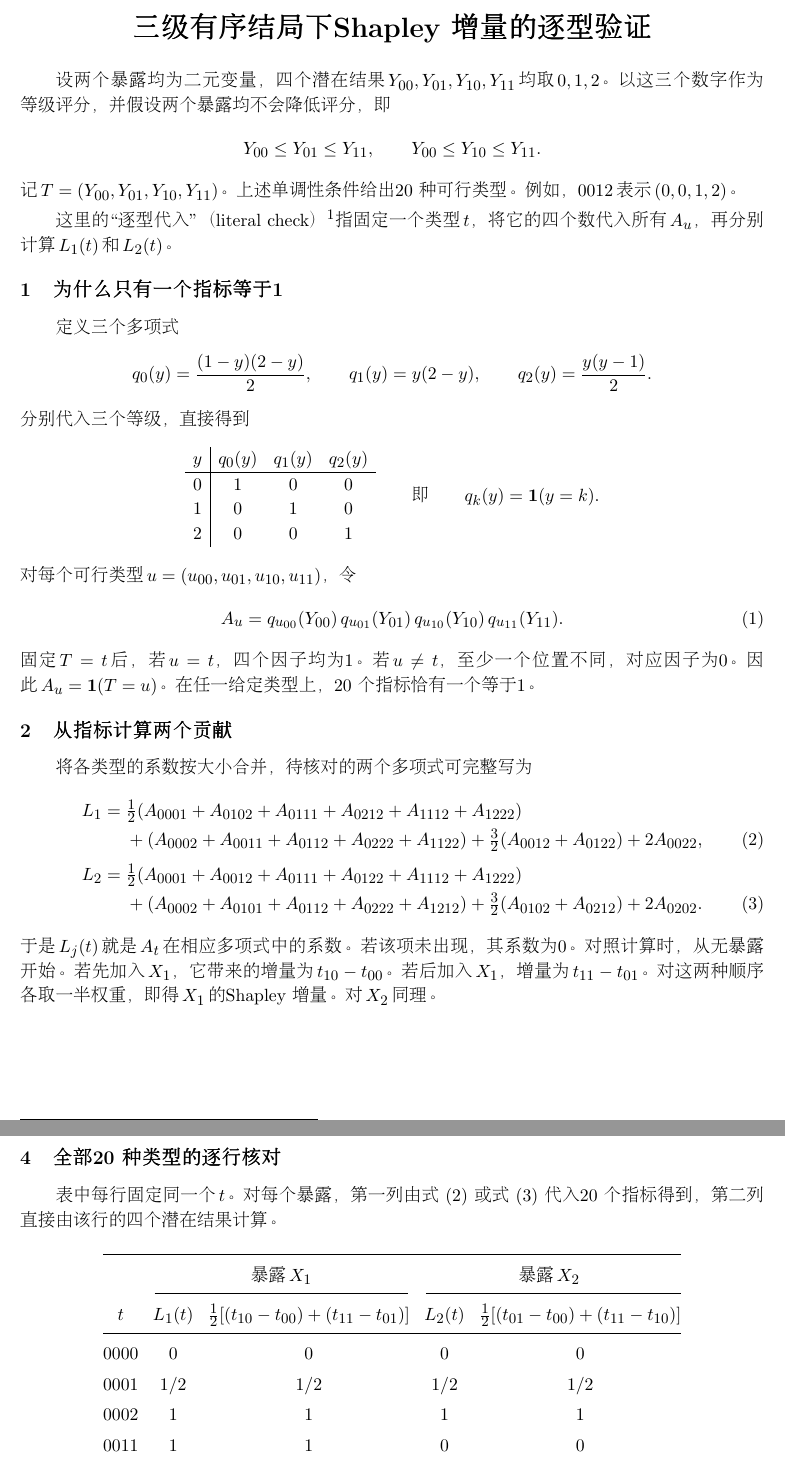
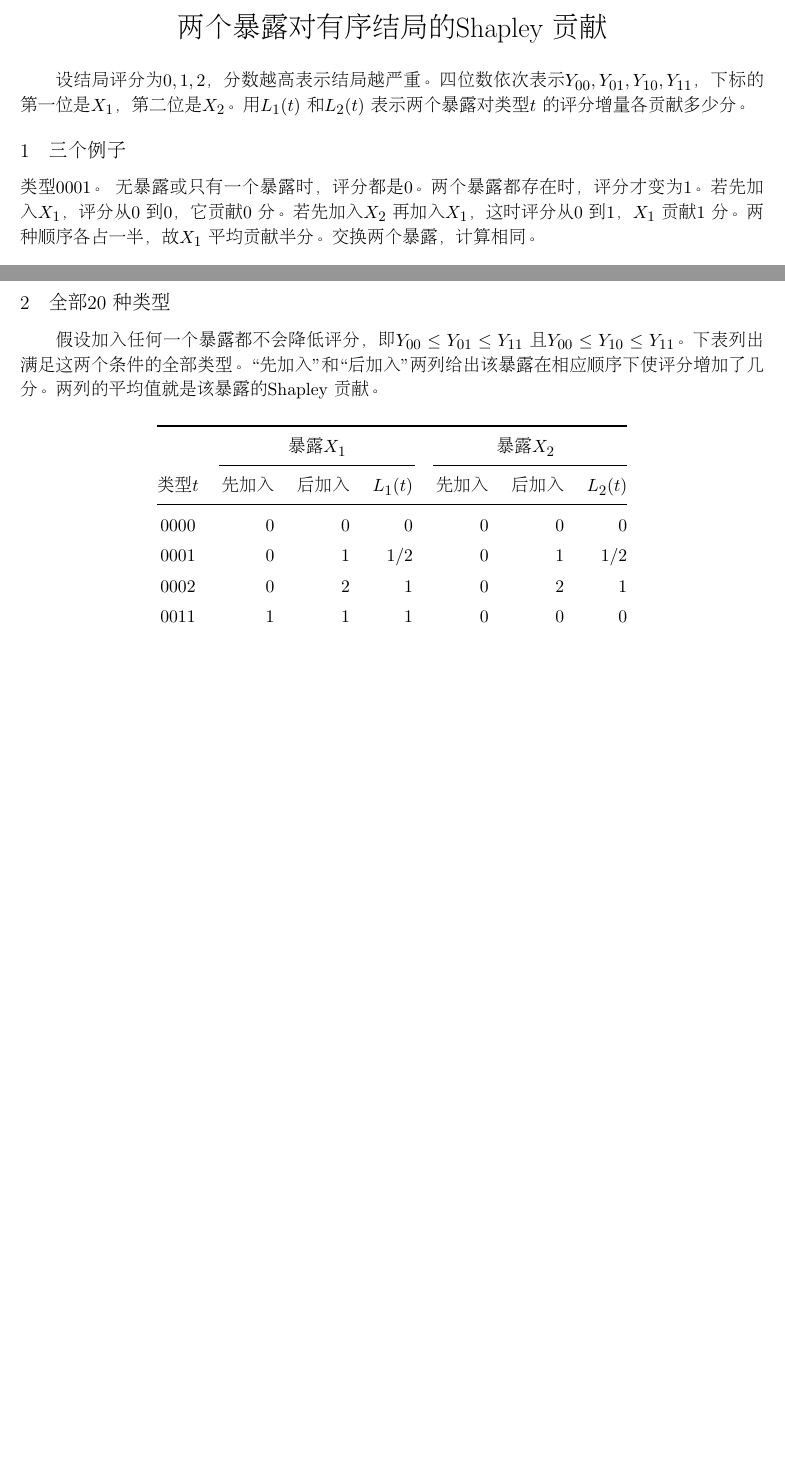
Before and after one commit to shan3luo1995/ordinal-Shapley, a LaTeX document (main2.tex): two parts of pages 1 and 3 of 3 before the commit and two parts of pages 1 and 2 of 2 after it, joined at a grey line, cut at the place of the change, the shorter picture padded with empty space. Compiled offline with pdfLaTeX.

Commit message:
Remove the indicator-polynomial derivations and calculate contributions directly

```diff
--- a/main2.tex
+++ b/main2.tex
@@ -37,46 +39,10 @@
 \begin{document}
 \ifPDFTeX\begin{CJK*}{UTF8}{gbsn}\fi
 \begin{center}
-  {\LARGE\bfseries 三级有序结局下 Shapley 增量的逐型验证}
+  {\LARGE\headingweight 两个暴露对有序结局的 Shapley 贡献}
 \end{center}
 
-设两个暴露均为二元变量，四个潜在结果\,$Y_{00},Y_{01},Y_{10},Y_{11}$\,均取\,$0,1,2$。以这三个数字作为等级评分，并假设两个暴露均不会降低评分，即
-\[
-  Y_{00}\le Y_{01}\le Y_{11},\qquad Y_{00}\le Y_{10}\le Y_{11}.
-\]
-记\,$T=(Y_{00},Y_{01},Y_{10},Y_{11})$。上述单调性条件给出 20 种可行类型。例如，$0012$\,表示\,$(0,0,1,2)$。
+设结局评分为 $0,1,2$，分数越高表示结局越严重。四位数依次表示
+$Y_{00},Y_{01},Y_{10},Y_{11}$，下标的第一位是 $X_1$，第二位是 $X_2$。
+用 $L_1(t)$ 和 $L_2(t)$ 表示两个暴露对类型 $t$ 的评分增量各贡献多少分。
 
-这里的“逐型代入”（literal check）\footnote{原稿中单独出现的“5”是页码。}指固定一个类型\,$t$，将它的四个数代入所有\,$A_u$，再分别计算\,$L_1(t)$\,和\,$L_2(t)$。
-
-\section{为什么只有一个指标等于 1}
-定义三个多项式
-\[
- q_0(y)=\frac{(1-y)(2-y)}{2},\qquad
- q_1(y)=y(2-y),\qquad
- q_2(y)=\frac{y(y-1)}{2}.
-\]
-分别代入三个等级，直接得到
-\[
- \begin{array}{c|ccc}
-    y&q_0(y)&q_1(y)&q_2(y)\\ \hline
-    0&1&0&0\\ 1&0&1&0\\ 2&0&0&1
- \end{array}
- \qquad\text{即}\qquad q_k(y)=\mathbf{1}(y=k).
-\]
-对每个可行类型\,$u=(u_{00},u_{01},u_{10},u_{11})$，令
-\begin{equation}\label{eq:indicator}
- A_u=q_{u_{00}}(Y_{00})\,q_{u_{01}}(Y_{01})\,q_{u_{10}}(Y_{10})\,q_{u_{11}}(Y_{11}).
-\end{equation}
-固定\,$T=t$\,后，若\,$u=t$，四个因子均为 1。若\,$u\ne t$，至少一个位置不同，对应因子为 0。因此\,$A_u=\mathbf{1}(T=u)$。在任一给定类型上，20 个指标恰有一个等于 1。
-
-\section{从指标计算两个贡献}
-将各类型的系数按大小合并，待核对的两个多项式可完整写为
-\begin{align}
- L_1={}&\tfrac12(A_{0001}+A_{0102}+A_{0111}+A_{0212}+A_{1112}+A_{1222}) \notag\\
-      &+(A_{0002}+A_{0011}+A_{0112}+A_{0222}+A_{1122})
-        +\tfrac32(A_{0012}+A_{0122})+2A_{0022},\label{eq:L1}\\[3pt]
- L_2={}&\tfrac12(A_{0001}+A_{0012}+A_{0111}+A_{0122}+A_{1112}+A_{1222}) \notag\\
-      &+(A_{0002}+A_{0101}+A_{0112}+A_{0222}+A_{1212})
-        +\tfrac32(A_{0102}+A_{0212})+2A_{0202}.\label{eq:L2}
-\end{align}
-于是\,$L_j(t)$\,就是\,$A_t$\,在相应多项式中的系数。若该项未出现，其系数为 0。对照计算时，从无暴露开始。若先加入\,$X_1$，它带来的增量为\,$t_{10}-t_{00}$。若后加入\,$X_1$，增量为\,$t_{11}-t_{01}$。对这两种顺序各取一半权重，即得\,$X_1$\,的 Shapley 增量。对\,$X_2$\,同理。
@@ -91,2 +49,6 @@
- &=\tfrac18(1-Y_{00})(2-Y_{00})(1-Y_{01})(2-Y_{01})
-               (1-Y_{10})(2-Y_{10})Y_{11}(2-Y_{11})\\
+\section{三个例子}
+\noindent{\headingweight 类型 $0001$。}
+无暴露或只有一个暴露时，评分都是 $0$。两个暴露都存在时，评分才变为 $1$。
+若先加入 $X_1$，评分从 $0$ 到 $0$，它贡献 $0$ 分。若先加入 $X_2$ 再加入 $X_1$，
+这时评分从 $0$ 到 $1$，$X_1$ 贡献 $1$ 分。两种顺序各占一半，故 $X_1$ 平均贡献半分。
+交换两个暴露，计算相同。
@@ -100,4 +55,3 @@
 \[
 \begin{aligned}
- L_1(0001)&=\tfrac12=\tfrac12\big[(0-0)+(1-0)\big],\\
- L_2(0001)&=\tfrac12=\tfrac12\big[(0-0)+(1-0)\big].
+ L_1(0001)&=\tfrac12\big[(0-0)+(1-0)\big]=\tfrac12,\\
@@ -112,2 +62,0 @@
- &=\tfrac18(1-Y_{00})(2-Y_{00})(1-Y_{01})(2-Y_{01})
-        Y_{10}(2-Y_{10})Y_{11}(Y_{11}-1)\\
@@ -129,2 +75,0 @@
- &=\tfrac1{16}(1-Y_{00})(2-Y_{00})Y_{01}(Y_{01}-1)
-              (1-Y_{10})(2-Y_{10})Y_{11}(Y_{11}-1)\\
@@ -139,21 +84,23 @@
 \]
 
 \clearpage
-\section{全部 20 种类型的逐行核对}
-表中每行固定同一个\,$t$。对每个暴露，第一列由式~\eqref{eq:L1} 或式~\eqref{eq:L2} 代入 20 个指标得到，第二列直接由该行的四个潜在结果计算。
+\section{全部 20 种类型}
+假设加入任何一个暴露都不会降低评分，即 $Y_{00}\le Y_{01}\le Y_{11}$ 且
+$Y_{00}\le Y_{10}\le Y_{11}$。下表列出满足这两个条件的全部类型。
+“先加入”和“后加入”两列给出该暴露在相应顺序下使评分增加了几分。
+两列的平均值就是该暴露的 Shapley 贡献。
 
 \begin{center}
 \renewcommand{\arraystretch}{1.23}
-\setlength{\tabcolsep}{4.5pt}
-\begin{tabular}{@{}c cc cc@{}}
+\setlength{\tabcolsep}{7pt}
+\begin{tabular}{@{}c rrr rrr@{}}
 \toprule
- & \multicolumn{2}{c}{暴露\,$X_1$} & \multicolumn{2}{c}{暴露\,$X_2$}\\
-\cmidrule(lr){2-3}\cmidrule(l){4-5}
-$t$ & $L_1(t)$ & $\tfrac12[(t_{10}-t_{00})+(t_{11}-t_{01})]$
-    & $L_2(t)$ & $\tfrac12[(t_{01}-t_{00})+(t_{11}-t_{10})]$\\
+  & \multicolumn{3}{c}{暴露 $X_1$} & \multicolumn{3}{c}{暴露 $X_2$}\\
+\cmidrule(lr){2-4}\cmidrule(l){5-7}
+类型 $t$ & 先加入 & 后加入 & $L_1(t)$ & 先加入 & 后加入 & $L_2(t)$\\
 \midrule
-$0000$ & $0$ & $0$ & $0$ & $0$ \\
-$0001$ & $1/2$ & $1/2$ & $1/2$ & $1/2$ \\
-$0002$ & $1$ & $1$ & $1$ & $1$ \\
-$0011$ & $1$ & $1$ & $0$ & $0$ \\
-$0012$ & $3/2$ & $3/2$ & $1/2$ & $1/2$ \\
+$0000$ & $0$ & $0$ & $0$ & $0$ & $0$ & $0$ \\
+$0001$ & $0$ & $1$ & $1/2$ & $0$ & $1$ & $1/2$ \\
+$0002$ & $0$ & $2$ & $1$ & $0$ & $2$ & $1$ \\
+$0011$ & $1$ & $1$ & $1$ & $0$ & $0$ & $0$ \\
+$0012$ & $1$ & $2$ & $3/2$ & $0$ & $1$ & $1/2$ \\
```
Also changed, not shown: main2.tex (90 more changed lines). Lines whose indentation alone changed are shown as unchanged.
